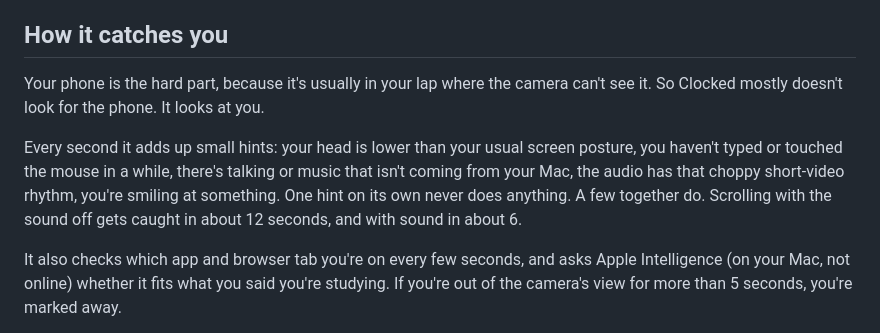
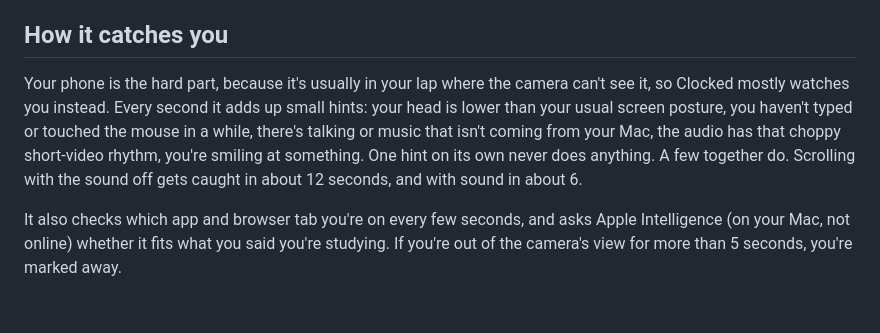
Before and after one commit to SnakeLuck360GT/clocked, a Markdown page: README.md, the part around the change. Rendered like a GitHub page; blank space fills up the shorter version.

```diff
--- a/README.md
+++ b/README.md
@@ -20,9 +20,7 @@ I don't have an Apple Developer account yet, so the app isn't notarized and macO
 
 ## How it catches you
 
-Your phone is the hard part, because it's usually in your lap where the camera can't see it. So Clocked mostly doesn't look for the phone. It looks at you.
-
-Every second it adds up small hints: your head is lower than your usual screen posture, you haven't typed or touched the mouse in a while, there's talking or music that isn't coming from your Mac, the audio has that choppy short-video rhythm, you're smiling at something. One hint on its own never does anything. A few together do. Scrolling with the sound off gets caught in about 12 seconds, and with sound in about 6.
+Your phone is the hard part, because it's usually in your lap where the camera can't see it, so Clocked mostly watches you instead. Every second it adds up small hints: your head is lower than your usual screen posture, you haven't typed or touched the mouse in a while, there's talking or music that isn't coming from your Mac, the audio has that choppy short-video rhythm, you're smiling at something. One hint on its own never does anything. A few together do. Scrolling with the sound off gets caught in about 12 seconds, and with sound in about 6.
 
 It also checks which app and browser tab you're on every few seconds, and asks Apple Intelligence (on your Mac, not online) whether it fits what you said you're studying. If you're out of the camera's view for more than 5 seconds, you're marked away.
 
```
Also changed, not shown: docs/how-it-works.md (+86 -92 lines), docs/neural-network.md (+94 -116 lines).
